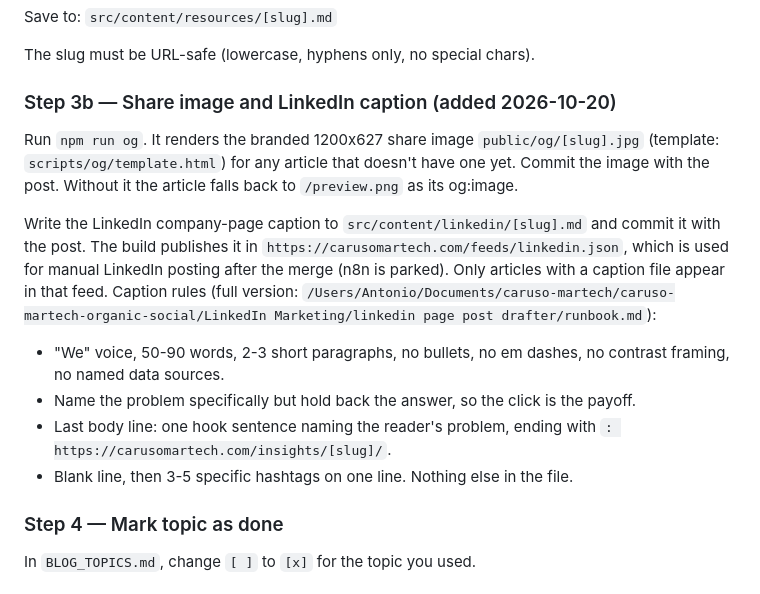
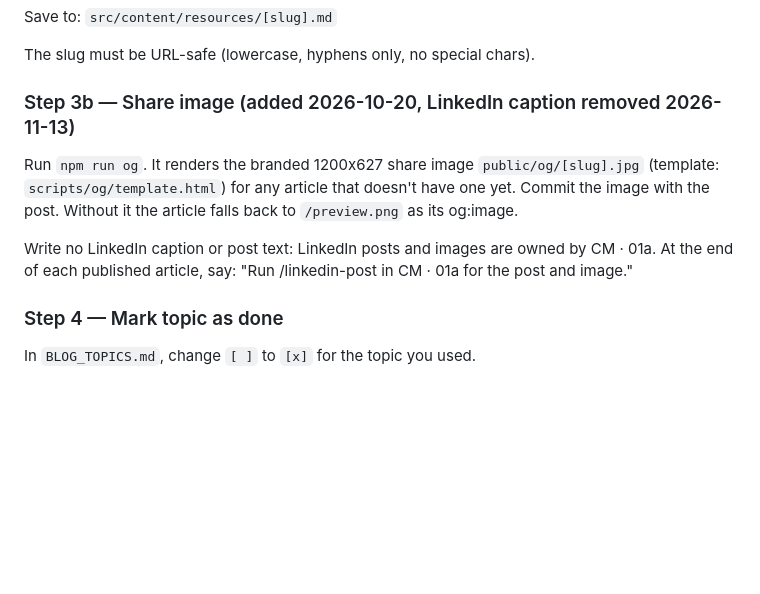
Before and after one commit to AntonioC92/antonio-portfolio-app, a Markdown page: CLAUDE.md, the part around the change. Rendered like a GitHub page; blank space fills up the shorter version.

Commit message:
CLAUDE.md step 3b: drop the LinkedIn caption, LinkedIn now owned by CM 01a (#99)
Keeps the share image step. Blog runs end by pointing to /linkedin-post in CM 01a.

Co-authored-by: Claude Opus 5.5 <noreply@anthropic.com>

```diff
--- a/CLAUDE.md
+++ b/CLAUDE.md
@@ -115,16 +115,11 @@ Save to: `src/content/resources/[slug].md`
 
 The slug must be URL-safe (lowercase, hyphens only, no special chars).
 
-### Step 3b — Share image and LinkedIn caption (added 2026-10-20)
+### Step 3b — Share image (added 2026-10-20, LinkedIn caption removed 2026-11-13)
 
 Run `npm run og`. It renders the branded 1200x627 share image `public/og/[slug].jpg` (template: `scripts/og/template.html`) for any article that doesn't have one yet. Commit the image with the post. Without it the article falls back to `/preview.png` as its og:image.
 
-Write the LinkedIn company-page caption to `src/content/linkedin/[slug].md` and commit it with the post. The build publishes it in `https://carusomartech.com/feeds/linkedin.json`, which is used for manual LinkedIn posting after the merge (n8n is parked). Only articles with a caption file appear in that feed. Caption rules (full version: `/Users/Antonio/Documents/caruso-martech/caruso-martech-organic-social/LinkedIn Marketing/linkedin page post drafter/runbook.md`):
-
-- "We" voice, 50-90 words, 2-3 short paragraphs, no bullets, no em dashes, no contrast framing, no named data sources.
-- Name the problem specifically but hold back the answer, so the click is the payoff.
-- Last body line: one hook sentence naming the reader's problem, ending with `: https://carusomartech.com/insights/[slug]/`.
-- Blank line, then 3-5 specific hashtags on one line. Nothing else in the file.
+Write no LinkedIn caption or post text: LinkedIn posts and images are owned by CM · 01a. At the end of each published article, say: "Run /linkedin-post in CM · 01a for the post and image."
 
 ### Step 4 — Mark topic as done
 
```
